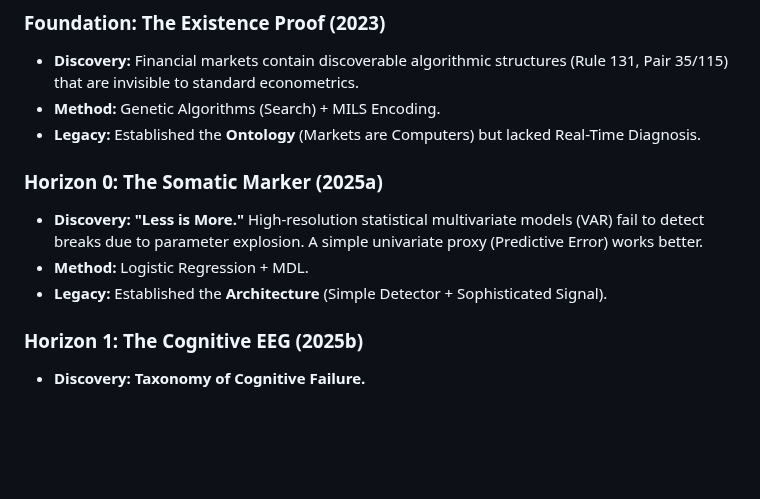
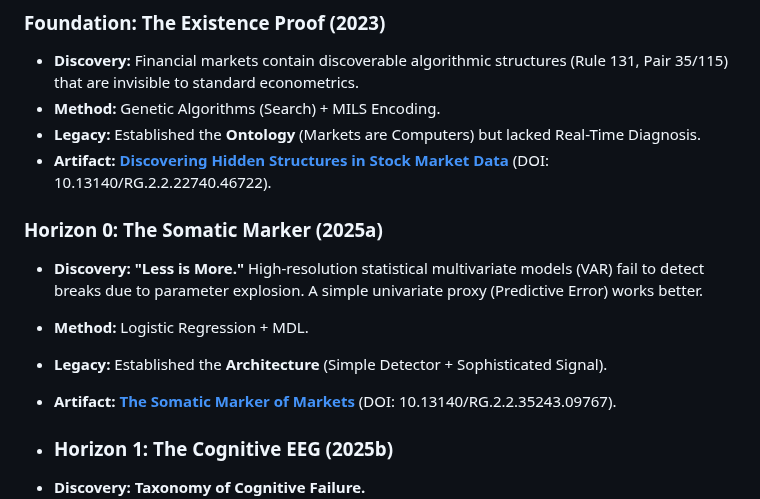
Before and after one commit to algoplexity/algoplexity, a Markdown page: README.md, the part around the change. Rendered like a GitHub page; blank space fills up the shorter version.

```diff
--- a/README.md
+++ b/README.md
@@ -41,13 +41,15 @@ We are executing a **"Reduction-Synthesis"** cycle: zooming in from the macro-sw
 *   **Discovery:** Financial markets contain discoverable algorithmic structures (Rule 131, Pair 35/115) that are invisible to standard econometrics.
 *   **Method:** Genetic Algorithms (Search) + MILS Encoding.
 *   **Legacy:** Established the **Ontology** (Markets are Computers) but lacked Real-Time Diagnosis.
+*   **Artifact:** [**Discovering Hidden Structures in Stock Market Data**](https://doi.org/10.13140/RG.2.2.22740.46722) (DOI: 10.13140/RG.2.2.22740.46722).
 
 ### **Horizon 0: The Somatic Marker (2025a)**
 *   **Discovery:** **"Less is More."** High-resolution statistical multivariate models (VAR) fail to detect breaks due to parameter explosion. A simple univariate proxy (Predictive Error) works better.
 *   **Method:** Logistic Regression + MDL.
 *   **Legacy:** Established the **Architecture** (Simple Detector + Sophisticated Signal).
+*   **Artifact:** [**The Somatic Marker of Markets**](https://doi.org/10.13140/RG.2.2.35243.09767) (DOI: 10.13140/RG.2.2.35243.09767).
 
-### **Horizon 1: The Cognitive EEG (2025b)**
+*   ### **Horizon 1: The Cognitive EEG (2025b)**
 *   **Discovery:** **Taxonomy of Cognitive Failure.**
     *   **2008:** **Cognitive Saturation** (Rule 54 / Colliding Solitons). The market "thinks itself into a corner."
     *   **2020:** **Cognitive Overload** (Rule 60 / Fractal Shattering). The shock outruns the mixing time.
```
